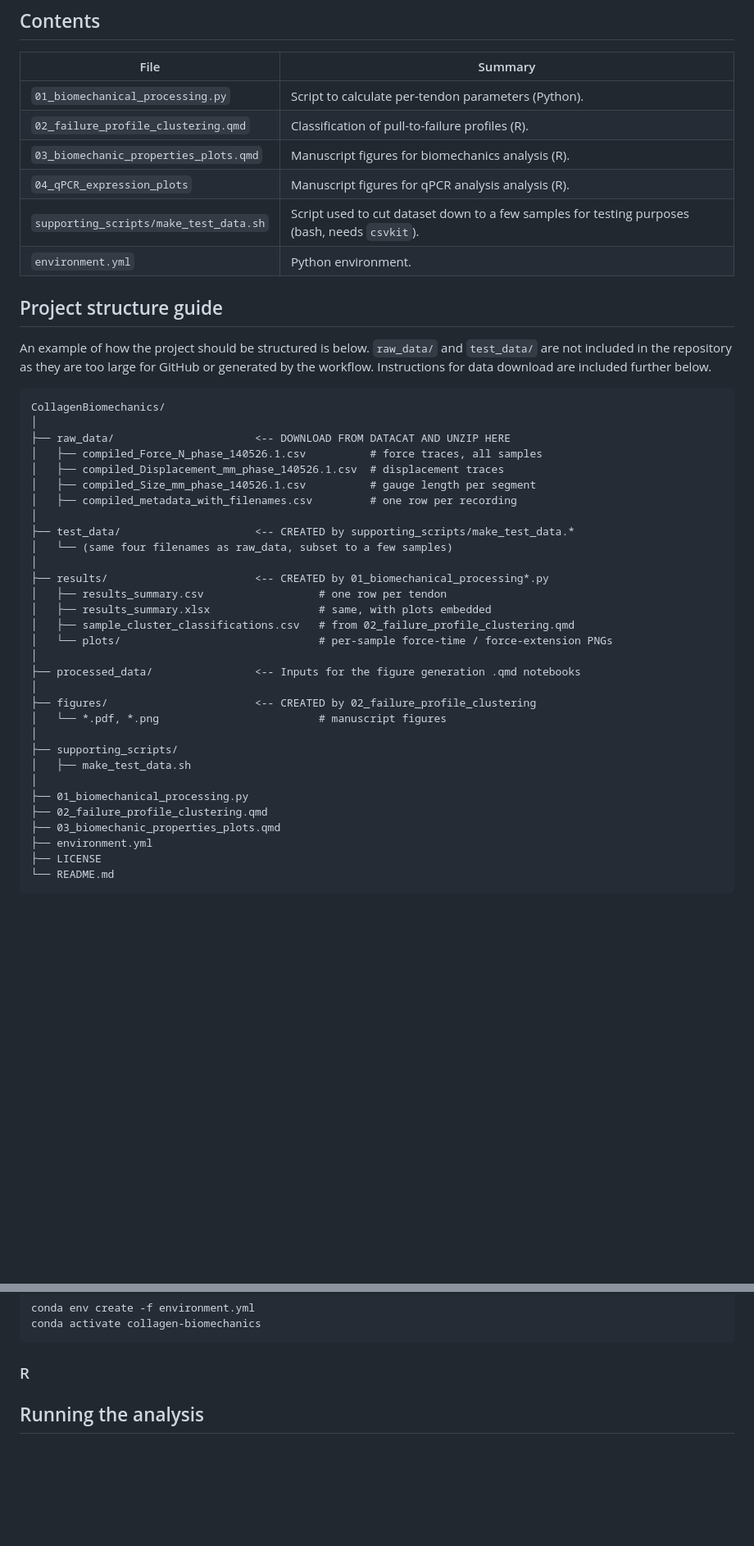
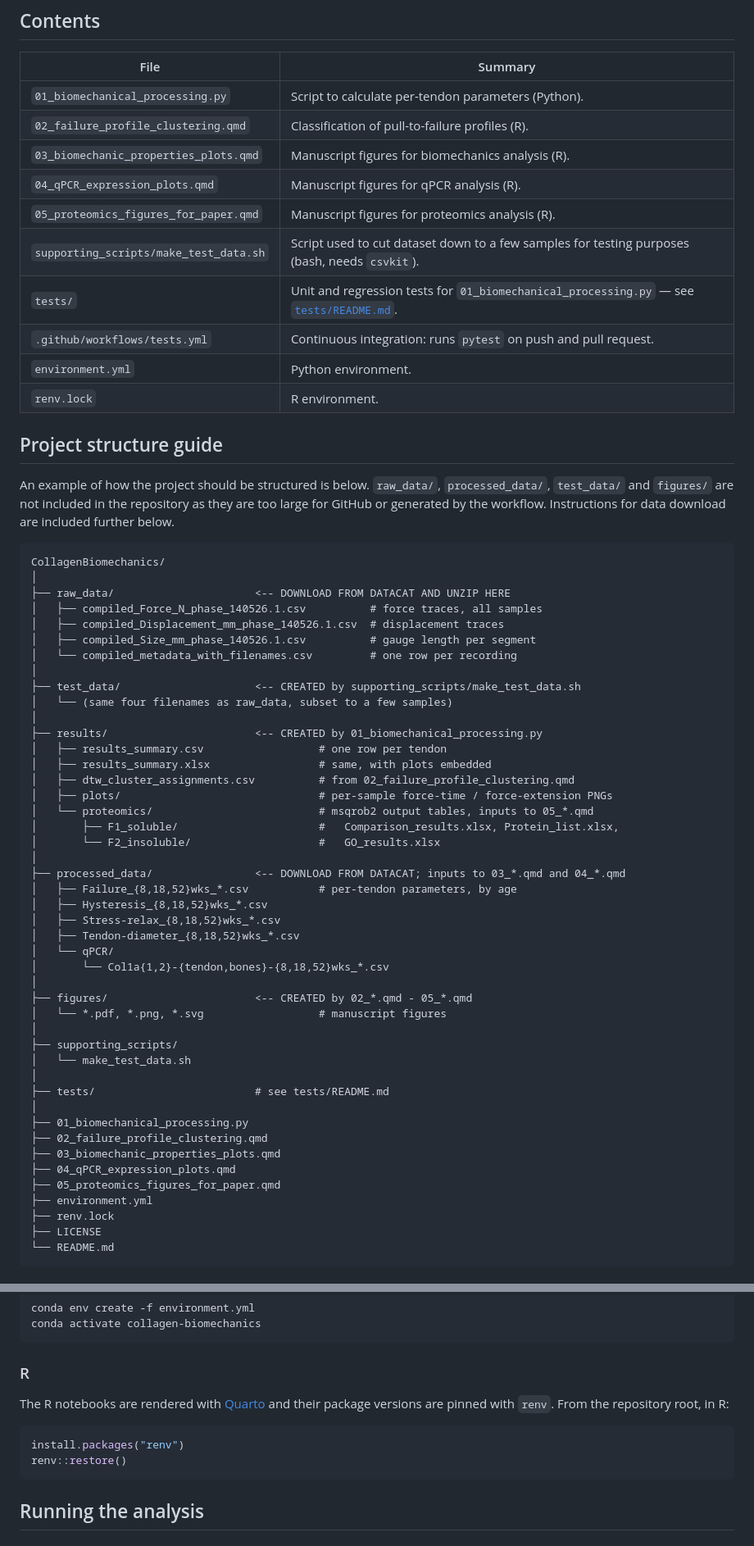
Before and after one commit to CBFLivUni/CollagenBiomechanics, a Markdown page: README.md, 2 parts joined by grey strips. Shown at 82% size. Rendered like a GitHub page; blank space fills up the shorter version.

````diff
--- a/README.md
+++ b/README.md
@@ -12,17 +12,21 @@ This repository takes the compiled instrument exports and calculates per-tendon
 
 | File | Summary |
 | --- | --- |
-| `01_biomechanical_processing.py` | Script to calculate per-tendon parameters (Python).
+| `01_biomechanical_processing.py` | Script to calculate per-tendon parameters (Python). |
 | `02_failure_profile_clustering.qmd` | Classification of pull-to-failure profiles (R). |
 | `03_biomechanic_properties_plots.qmd` | Manuscript figures for biomechanics analysis (R). |
-| `04_qPCR_expression_plots` | Manuscript figures for qPCR analysis analysis (R). |
+| `04_qPCR_expression_plots.qmd` | Manuscript figures for qPCR analysis (R). |
+| `05_proteomics_figures_for_paper.qmd` | Manuscript figures for proteomics analysis (R). |
 | `supporting_scripts/make_test_data.sh` | Script used to cut dataset down to a few samples for testing purposes (bash, needs `csvkit`). |
+| `tests/` | Unit and regression tests for `01_biomechanical_processing.py` — see [`tests/README.md`](tests/README.md). |
+| `.github/workflows/tests.yml` | Continuous integration: runs `pytest` on push and pull request. |
 | `environment.yml` | Python environment. |
+| `renv.lock` | R environment. |
 
 
 ## Project structure guide
 
-An example of how the project should be structured is below. `raw_data/` and `test_data/` are not included in the repository as they are too large for GitHub or generated by the workflow. Instructions for data download are included further below.
+An example of how the project should be structured is below. `raw_data/`, `processed_data/`, `test_data/` and `figures/` are not included in the repository as they are too large for GitHub or generated by the workflow. Instructions for data download are included further below.
 
 ```
 CollagenBiomechanics/
@@ -31,29 +35,43 @@ CollagenBiomechanics/
 │   ├── compiled_Force_N_phase_140526.1.csv          # force traces, all samples
 │   ├── compiled_Displacement_mm_phase_140526.1.csv  # displacement traces
 │   ├── compiled_Size_mm_phase_140526.1.csv          # gauge length per segment
-│   ├── compiled_metadata_with_filenames.csv         # one row per recording
+│   └── compiled_metadata_with_filenames.csv         # one row per recording
 │
-├── test_data/                     <-- CREATED by supporting_scripts/make_test_data.*
+├── test_data/                     <-- CREATED by supporting_scripts/make_test_data.sh
 │   └── (same four filenames as raw_data, subset to a few samples)
 │
-├── results/                       <-- CREATED by 01_biomechanical_processing*.py
+├── results/                       <-- CREATED by 01_biomechanical_processing.py
 │   ├── results_summary.csv                  # one row per tendon
 │   ├── results_summary.xlsx                 # same, with plots embedded
-│   ├── sample_cluster_classifications.csv   # from 02_failure_profile_clustering.qmd
-│   └── plots/                               # per-sample force-time / force-extension PNGs
+│   ├── dtw_cluster_assignments.csv          # from 02_failure_profile_clustering.qmd
+│   ├── plots/                               # per-sample force-time / force-extension PNGs
+│   └── proteomics/                          # msqrob2 output tables, inputs to 05_*.qmd
+│       ├── F1_soluble/                      #   Comparison_results.xlsx, Protein_list.xlsx,
+│       └── F2_insoluble/                    #   GO_results.xlsx
 │
-├── processed_data/                <-- Inputs for the figure generation .qmd notebooks
+├── processed_data/                <-- DOWNLOAD FROM DATACAT; inputs to 03_*.qmd and 04_*.qmd
+│   ├── Failure_{8,18,52}wks_*.csv           # per-tendon parameters, by age
+│   ├── Hysteresis_{8,18,52}wks_*.csv
+│   ├── Stress-relax_{8,18,52}wks_*.csv
+│   ├── Tendon-diameter_{8,18,52}wks_*.csv
+│   └── qPCR/
+│       └── Col1a{1,2}-{tendon,bones}-{8,18,52}wks_*.csv
 │
-├── figures/                       <-- CREATED by 02_failure_profile_clustering
-│   └── *.pdf, *.png                         # manuscript figures
+├── figures/                       <-- CREATED by 02_*.qmd - 05_*.qmd
+│   └── *.pdf, *.png, *.svg                  # manuscript figures
 │
 ├── supporting_scripts/
-│   ├── make_test_data.sh
+│   └── make_test_data.sh
+│
+├── tests/                         # see tests/README.md
 │
 ├── 01_biomechanical_processing.py
 ├── 02_failure_profile_clustering.qmd
 ├── 03_biomechanic_properties_plots.qmd
+├── 04_qPCR_expression_plots.qmd
+├── 05_proteomics_figures_for_paper.qmd
 ├── environment.yml
+├── renv.lock
 ├── LICENSE
 └── README.md
 ```
@@ -93,8 +111,12 @@ conda activate collagen-biomechanics
 
 ### R
 
-<!-- TODO: record the R environment.
-       install.packages("renv"); renv::init(); renv::snapshot() -->
+The R notebooks are rendered with [Quarto](https://quarto.org/) and their package versions are pinned with `renv`. From the repository root, in R:
+
+```r
+install.packages("renv")
+renv::restore()
+```
 
 
 ## Running the analysis
````
Also changed, not shown: other parts of README.md (+15 -1 lines).
